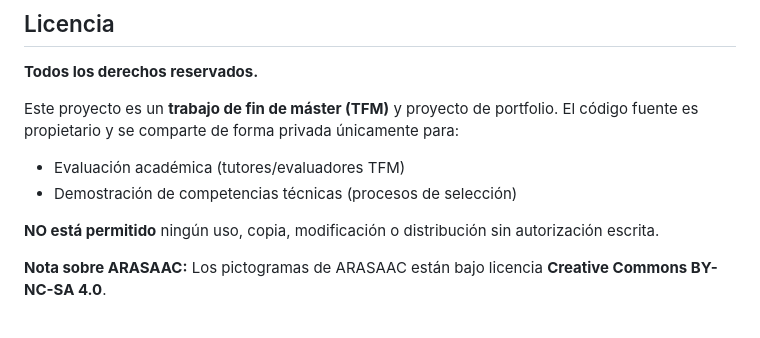
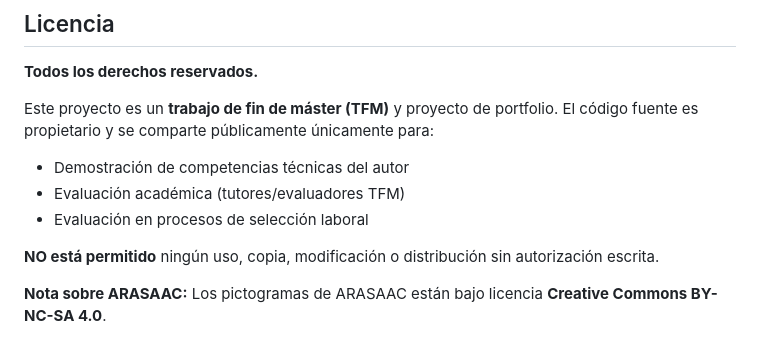
Before and after one commit to luismiglezmohino/HablaIA, a Markdown page: README.md, the part around the change. GitHub-like rendering.

Commit message:
docs: actualizar licencia README para repo público

```diff
--- a/README.md
+++ b/README.md
@@ -560,10 +560,11 @@ docs/adrs/
 
 **Todos los derechos reservados.**
 
-Este proyecto es un **trabajo de fin de máster (TFM)** y proyecto de portfolio. El código fuente es propietario y se comparte de forma privada únicamente para:
+Este proyecto es un **trabajo de fin de máster (TFM)** y proyecto de portfolio. El código fuente es propietario y se comparte públicamente únicamente para:
 
+- Demostración de competencias técnicas del autor
 - Evaluación académica (tutores/evaluadores TFM)
-- Demostración de competencias técnicas (procesos de selección)
+- Evaluación en procesos de selección laboral
 
 **NO está permitido** ningún uso, copia, modificación o distribución sin autorización escrita.
 
```
